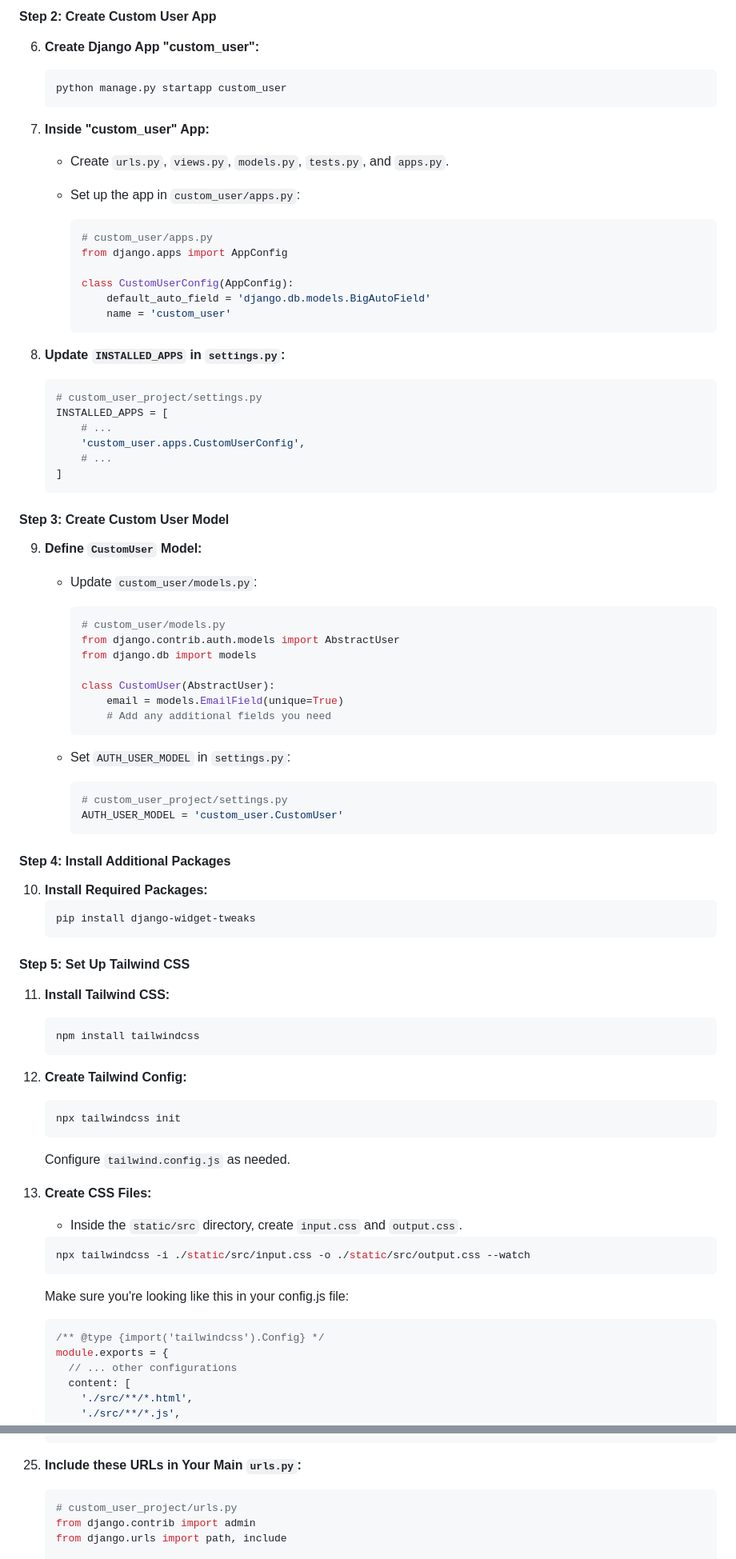
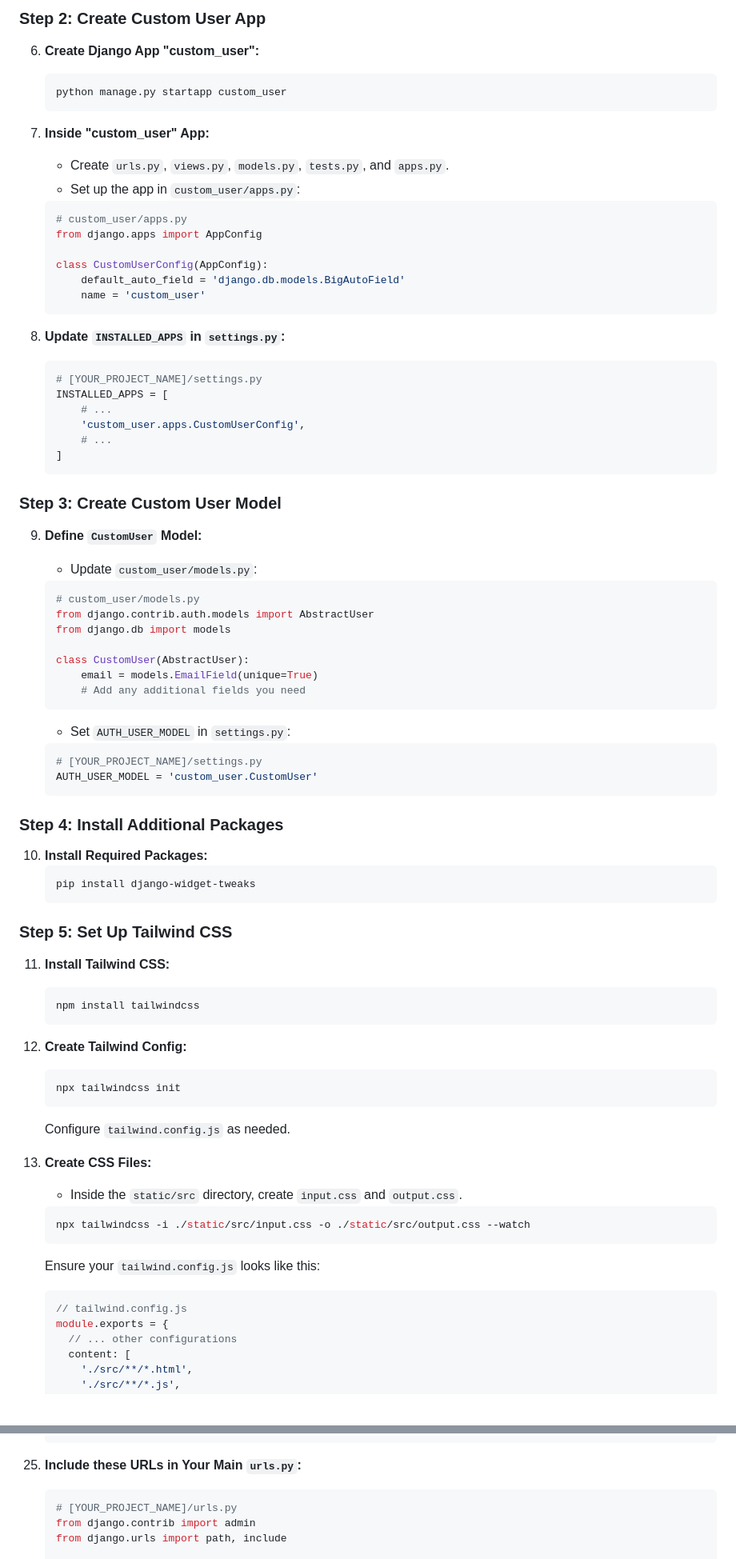
Before and after one commit to StepheeGee/django-custom-user, a Markdown page: README.md, 2 parts joined by grey strips. Shown: that part at 80% size. Rendered like a GitHub page.

````diff
--- a/README.md
+++ b/README.md
@@ -136,14 +78,14 @@ Visit [http://127.0.0.1:8000/](http://127.0.0.1:8000/) in your browser to access
 
-#### Step 2: Create Custom User App
+### Step 2: Create Custom User App
 
 6. **Create Django App "custom_user":**
-   ```bash
-   python manage.py startapp custom_user
-   ```
+    ```bash
+    python manage.py startapp custom_user
+    ```
 
 7. **Inside "custom_user" App:**
-   - Create `urls.py`, `views.py`, `models.py`, `tests.py`, and `apps.py`.
-   - Set up the app in `custom_user/apps.py`:
+    - Create `urls.py`, `views.py`, `models.py`, `tests.py`, and `apps.py`.
+    - Set up the app in `custom_user/apps.py`:
 
      ```python
      # custom_user/apps.py
@@ -156,7 +98,7 @@ Visit [http://127.0.0.1:8000/](http://127.0.0.1:8000/) in your browser to access
 
 8. **Update `INSTALLED_APPS` in `settings.py`:**
    ```python
-   # custom_user_project/settings.py
+   # [YOUR_PROJECT_NAME]/settings.py
    INSTALLED_APPS = [
        # ...
        'custom_user.apps.CustomUserConfig',
@@ -164,36 +106,36 @@ Visit [http://127.0.0.1:8000/](http://127.0.0.1:8000/) in your browser to access
    ]
    ```
 
-#### Step 3: Create Custom User Model
+### Step 3: Create Custom User Model
 
 9. **Define `CustomUser` Model:**
-   - Update `custom_user/models.py`:
+    - Update `custom_user/models.py`:
 
-     ```python
-     # custom_user/models.py
-     from django.contrib.auth.models import AbstractUser
-     from django.db import models
+    ```python
+    # custom_user/models.py
+    from django.contrib.auth.models import AbstractUser
+    from django.db import models
 
-     class CustomUser(AbstractUser):
-         email = models.EmailField(unique=True)
-         # Add any additional fields you need
-     ```
+    class CustomUser(AbstractUser):
+        email = models.EmailField(unique=True)
+        # Add any additional fields you need
+    ```
 
-   - Set `AUTH_USER_MODEL` in `settings.py`:
+    - Set `AUTH_USER_MODEL` in `settings.py`:
 
-     ```python
-     # custom_user_project/settings.py
-     AUTH_USER_MODEL = 'custom_user.CustomUser'
-     ```
+    ```python
+    # [YOUR_PROJECT_NAME]/settings.py
+    AUTH_USER_MODEL = 'custom_user.CustomUser'
+    ```
 
-#### Step 4: Install Additional Packages
+### Step 4: Install Additional Packages
 
 10. **Install Required Packages:**
     ```bash
     pip install django-widget-tweaks
     ```
 
-#### Step 5: Set Up Tailwind CSS
+### Step 5: Set Up Tailwind CSS
 
 11. **Install Tailwind CSS:**
     ```bash
@@ -209,14 +151,14 @@ Visit [http://127.0.0.1:8000/](http://127.0.0.1:8000/) in your browser to access
 
 13. **Create CSS Files:**
     - Inside the `static/src` directory, create `input.css` and `output.css`.
-    ``` bash
+    ```bash
     npx tailwindcss -i ./static/src/input.css -o ./static/src/output.css --watch
     ```
 
-    Make sure you're looking like this in your config.js file:
+    Ensure your `tailwind.config.js` looks like this:
 
-    ```javascript
-    /** @type {import('tailwindcss').Config} */
+    ```js
+    // tailwind.config.js
     module.exports = {
       // ... other configurations
       content: [
@@ -369,7 +309,7 @@ Visit [http://127.0.0.1:8000/](http://127.0.0.1:8000/) in your browser to access
 
 25. **Include these URLs in Your Main `urls.py`:**
     ```python
-    # custom_user_project/urls.py
+    # [YOUR_PROJECT_NAME]/urls.py
     from django.contrib import admin
     from django.urls import path, include
 
````
Also changed, not shown: other parts of README.md (+24 -84 lines).
